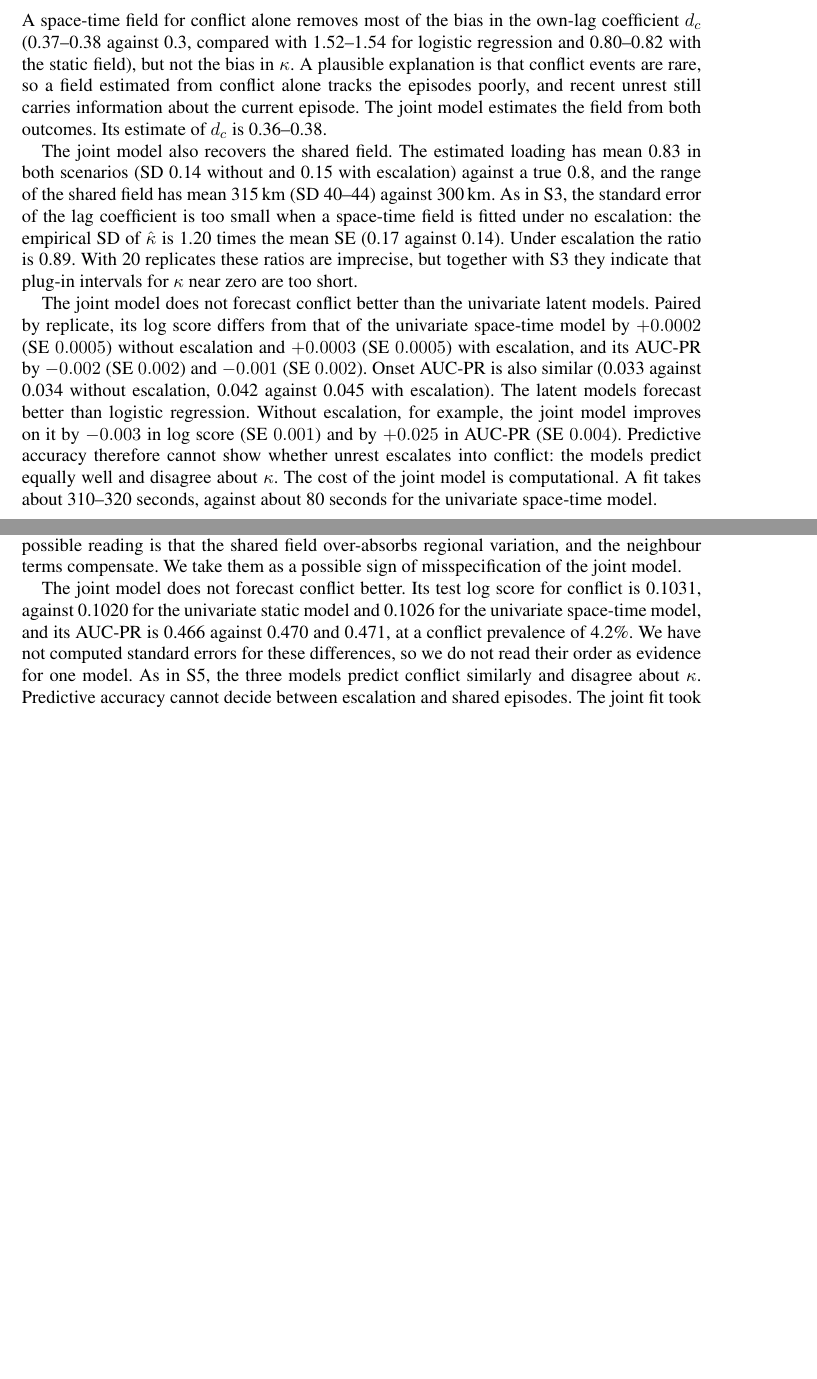
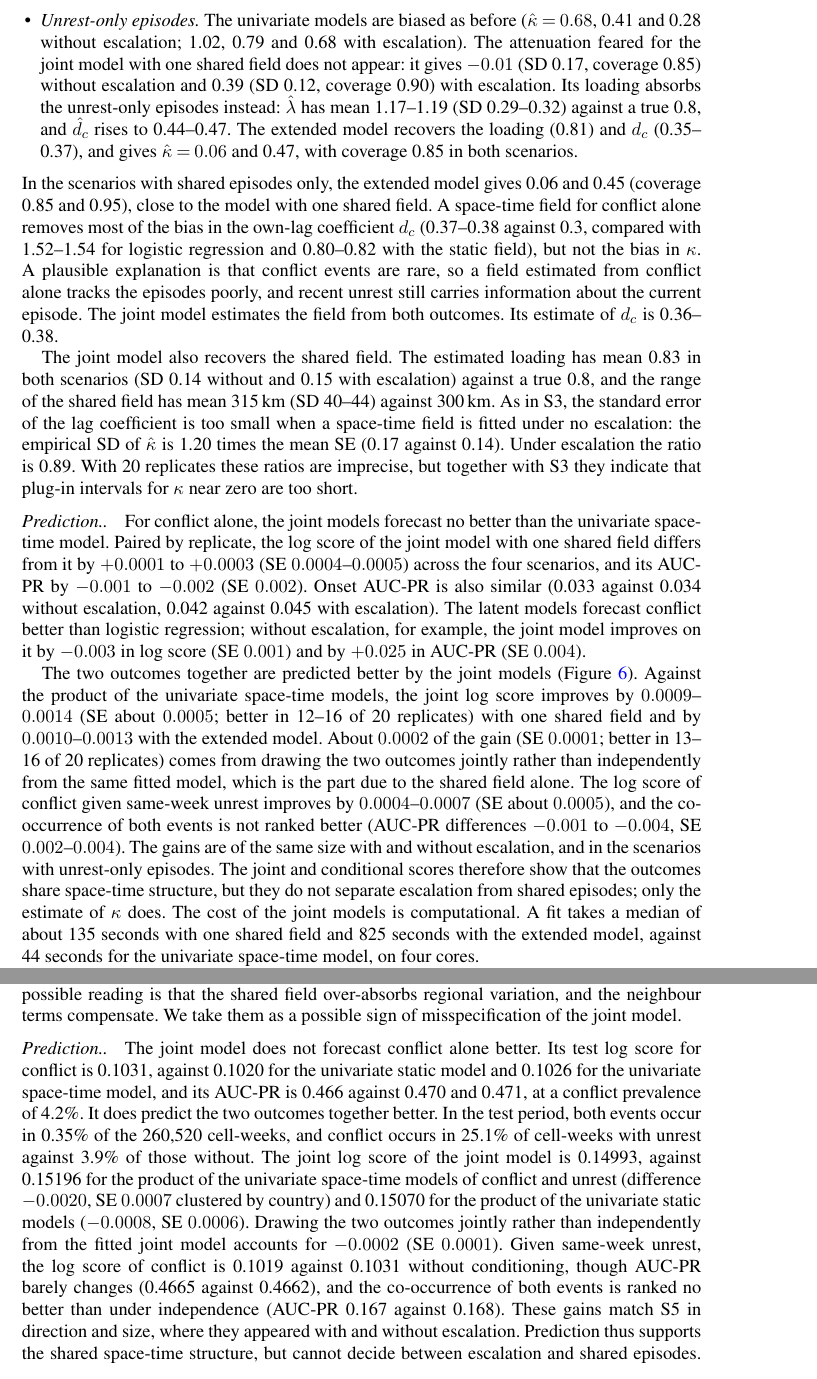
Before and after one commit to stefanocastruccio/26.Castruccio.conflict.unpublished, a LaTeX document (paper/main.tex, which reads paper/sections/application.tex, paper/sections/simulation.tex): two parts of pages 29 and 33 of 43 before the commit and two parts of pages 30 and 34 of 44 after it, joined at a grey line, cut at the place of the change, the shorter picture padded with empty space. The pictures show the PDF file paper/main.pdf that the author committed with the source.

Commit message:
Paper: S5 with unrest-only episodes and joint/conditional prediction; West Africa joint prediction
Co-Authored-By: Claude Opus 5.5 <noreply@anthropic.com>
Claude-Session: https://claude.ai/code/session_01H85kxLsrzzXKJMbCCVADs7

```diff
--- a/paper/sections/application.tex
+++ b/paper/sections/application.tex
@@ -194,13 +194,23 @@
 neighbour terms compensate. We take them as a possible sign of misspecification of
 the joint model.
 
-The joint model does not forecast conflict better. Its test log score for conflict is
-0.1031, against 0.1020 for the univariate static model and 0.1026 for the univariate
-space-time model, and its AUC-PR is 0.466 against 0.470 and 0.471, at a conflict
-prevalence of 4.2\%. We have not computed standard errors for these differences, so
-we do not read their order as evidence for one model. As in S5, the three models
-predict conflict similarly and disagree about $\kappa$. Predictive accuracy cannot
-decide between escalation and shared episodes. The joint fit took about 4.5 hours,
+\paragraph{Prediction.} The joint model does not forecast conflict alone better.
+Its test log score for conflict is 0.1031, against 0.1020 for the univariate static
+model and 0.1026 for the univariate space-time model, and its AUC-PR is 0.466 against
+0.470 and 0.471, at a conflict prevalence of 4.2\%. It does predict the two outcomes
+together better. In the test period, both events occur in 0.35\% of the 260{,}520
+cell-weeks, and conflict occurs in 25.1\% of cell-weeks with unrest against 3.9\% of
+those without. The joint log score of the joint model is 0.14993, against 0.15196 for
+the product of the univariate space-time models of conflict and unrest (difference
+$-0.0020$, SE $0.0007$ clustered by country) and 0.15070 for the product of the
+univariate static models ($-0.0008$, SE $0.0006$). Drawing the two outcomes jointly
+rather than independently from the fitted joint model accounts for $-0.0002$ (SE
+$0.0001$). Given same-week unrest, the log score of conflict is 0.1019 against 0.1031
+without conditioning, though AUC-PR barely changes (0.4665 against 0.4662), and the
+co-occurrence of both events is ranked no better than under independence (AUC-PR 0.167
+against 0.168). These gains match S5 in direction and size, where they appeared with
+and without escalation. Prediction thus supports the shared space-time structure, but
+cannot decide between escalation and shared episodes. The joint fit took about 4.5 hours,
 against 8 minutes for the univariate static model and 43 minutes for the univariate space-time model.
 
 \paragraph{Interpretation.} Under this model, and pending the extended model described
--- a/paper/sections/simulation.tex
+++ b/paper/sections/simulation.tex
@@ -551,0 +553 @@
+joint model with one shared field is correctly specified in this respect. With them,
@@ -561,7 +565,9 @@
 \item the joint model of both outcomes (Section~\ref{sec:methods-joint}), with
 outcome-specific intercepts, lags and static fields, and a space-time field at
 four-week steps shared by the two outcomes, which enters unrest with an estimated
-loading $\lambda$.
+loading $\lambda$;
+\item the extended joint model, which adds a space-time field for unrest alone at the
+same four-week steps.
 \end{itemize}
 The joint model is not the data-generating process. It has no shared static field, so
 $a$ must be absorbed by the two outcome-specific fields, and its space-time field is
@@ -572,0 +580,5 @@
+\begin{itemize}
+\item the joint predictive distribution of $(C_{st}, U_{st})$, by the joint log score;
+\item the prediction of conflict given unrest in the same week, by the log score of
+$P(C_{st} = 1 \mid U_{st})$.
+\end{itemize}
@@ -574,9 +590,3 @@
 \begin{figure}
 \centering
 \includegraphics[width=\textwidth]{figures/s5_estimates.png}
-\caption{S5: estimates of the escalation effect $\kappa$ of recent unrest on conflict
-(a, b) and of the loading $\lambda$ of the shared space-time field in the joint model
-(c), over 20 replicates per scenario. Dots are means and lines span the 5th to 95th
-percentiles of the estimates across replicates; the number above each line is the
-coverage of the nominal 95\% intervals for $\kappa$. Grey: univariate models of
-conflict; blue: the joint model. The dashed line marks the true value. Full results are
@@ -597,7 +614,18 @@
 and 0.66), with coverage 0.00, 0.10 and 0.50. The joint model gives 0.43 (SD 0.11,
 Monte Carlo SE of the mean 0.025), with coverage 0.95 (Monte Carlo SE 0.05), and it
 rejects $\kappa = 0$ in 95\% of replicates.
+\item \emph{Unrest-only episodes.} The univariate models are biased as before
+($\hat\kappa = 0.68$, 0.41 and 0.28 without escalation; 1.02, 0.79 and 0.68 with
+escalation). The attenuation feared for the joint model with one shared field does not
+appear: it gives $-0.01$ (SD 0.17, coverage 0.85) without escalation and 0.39 (SD
+0.12, coverage 0.90) with escalation. Its loading absorbs the unrest-only episodes
+instead: $\hat\lambda$ has mean 1.17--1.19 (SD 0.29--0.32) against a true 0.8, and
+$\hat d_c$ rises to 0.44--0.47. The extended model recovers the loading (0.81) and
+$d_c$ (0.35--0.37), and gives $\hat\kappa = 0.06$ and 0.47, with coverage 0.85 in both
+scenarios.
 \end{itemize}
+In the scenarios with shared episodes only, the extended model gives 0.06 and 0.45 (coverage 0.85 and 0.95), close to
+the model with one shared field.
 A space-time field for conflict alone removes most of the bias in the own-lag
 coefficient $d_c$ (0.37--0.38 against 0.3, compared with 1.52--1.54 for logistic
 regression and 0.80--0.82 with the static field), but not the bias in $\kappa$. A
@@ -615,15 +643,8 @@
 together with S3 they indicate that plug-in intervals for $\kappa$ near zero are too
 short.
 
-The joint model does not forecast conflict better than the univariate latent models.
-Paired by replicate, its log score differs from that of the univariate space-time model
-by $+0.0002$ (SE $0.0005$) without escalation and $+0.0003$ (SE $0.0005$) with
-escalation, and its AUC-PR by $-0.002$ (SE $0.002$) and $-0.001$ (SE $0.002$). Onset
+\paragraph{Prediction.} For conflict alone, the joint models forecast no better than
+the univariate space-time model. Paired by replicate, the log score of the joint model
+with one shared field differs from it by $+0.0001$ to $+0.0003$ (SE $0.0004$--$0.0005$)
+across the four scenarios, and its AUC-PR by $-0.001$ to $-0.002$ (SE $0.002$). Onset
 AUC-PR is also similar (0.033 against 0.034 without escalation, 0.042 against 0.045
-with escalation). The latent models forecast better than logistic regression. Without escalation, for
-example, the joint model improves on it by $-0.003$ in log score (SE $0.001$) and by
-$+0.025$ in AUC-PR (SE $0.004$).
-Predictive accuracy therefore cannot show whether unrest escalates into conflict: the
-models predict equally well and disagree about $\kappa$. The cost of the joint model is
-computational. A fit takes about 310--320 seconds, against about 80 seconds for the
-univariate space-time model.
@@ -629,0 +655,23 @@
+The two outcomes together are predicted better by the joint models
+(Figure~\ref{fig:s5-pred}). Against the product of the univariate space-time models,
+the joint log score improves by $0.0009$--$0.0014$ (SE about $0.0005$; better in 12--16
+of 20 replicates) with one shared field and by $0.0010$--$0.0013$ with the extended
+model. About $0.0002$ of the gain (SE $0.0001$; better in 13--16 of 20 replicates)
+comes from drawing the two outcomes jointly rather than independently from the same
+fitted model, which is the part due to the shared field alone. The log score of
+conflict given same-week unrest improves by $0.0004$--$0.0007$ (SE about $0.0005$),
+and the co-occurrence of both events is not ranked better (AUC-PR differences
+$-0.001$ to $-0.004$, SE $0.002$--$0.004$). The gains are of the same size with and
+without escalation, and in the scenarios with unrest-only episodes. The joint and
+conditional scores therefore show that the outcomes share space-time structure, but
+they do not separate escalation from shared episodes; only the estimate of $\kappa$
+does. The cost of the joint models is computational. A fit takes a median of about
+135 seconds with one shared field and 825 seconds with the extended model, against 44
+seconds for the univariate space-time model, on four cores.
+
+\begin{figure}
+\centering
+\includegraphics[width=\textwidth]{figures/s5_prediction.png}
+\caption{S5: joint and conditional prediction over the 26 test weeks. Paired
+differences, by replicate, between the joint models and the product of the univariate
+space-time models of conflict and unrest, in (a) the joint log score of
@@ -630,3 +682,4 @@
+\end{figure}
 
 These results hold for a single shared episode process whose loading is constant in
 space, with one direction of escalation. Faster episodes, a loading that varies by
@@ -644,0 +688,3 @@
+0.6, range 200\,km); with them, the model with one shared field still recovers
+$\kappa$ but misestimates $\lambda$ and $d_c$, so its loading should not be
+interpreted when unrest may have episodes of its own.
```
Also changed, not shown: paper/sections/methods.tex (+3 -1 lines), paper/supplement.tex (+6 -9 lines), paper/tables/s5.tex (+16 -0 lines), paper/figures/s5_estimates.png, paper/figures/s5_prediction.png (added), paper/main.pdf, paper/supplement.pdf, paper/sections/application.tex (10 more changed lines), paper/sections/simulation.tex (45 more changed lines), 1 other file.
